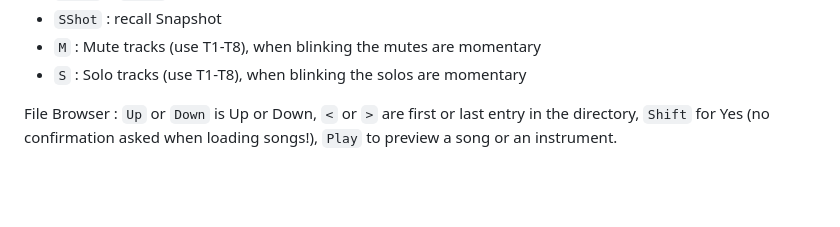
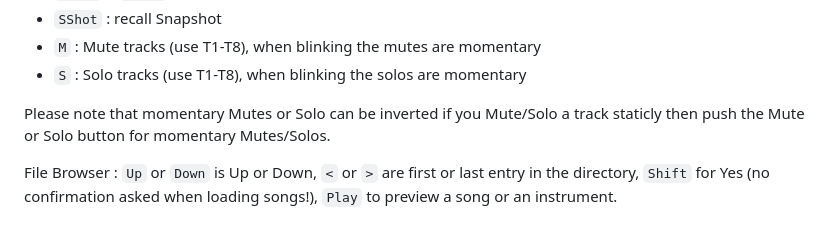
Before and after one commit to Grahack/M8_LPP_recap, a Markdown page: README.md, the part around the change. GitHub-like rendering; blank space fills up the shorter version.

Commit message:
Note on momentary inversion of Mutes/Solos

```diff
--- a/README.md
+++ b/README.md
@@ -59,6 +59,8 @@ Setup  T1  T2  T3  T4  T5  T6  T7  T8
 * `SShot` : recall Snapshot
 * `M` : Mute tracks (use T1-T8), when blinking the mutes are momentary
 * `S` : Solo tracks (use T1-T8), when blinking the solos are momentary
+
+Please note that momentary Mutes or Solo can be inverted if you Mute/Solo a track staticly then push the Mute or Solo button for momentary Mutes/Solos.
 
 File Browser : `Up` or `Down` is Up or Down, `<` or `>` are first or last entry in the directory, `Shift` for Yes (no confirmation asked when loading songs!), `Play` to preview a song or an instrument.
 
```
